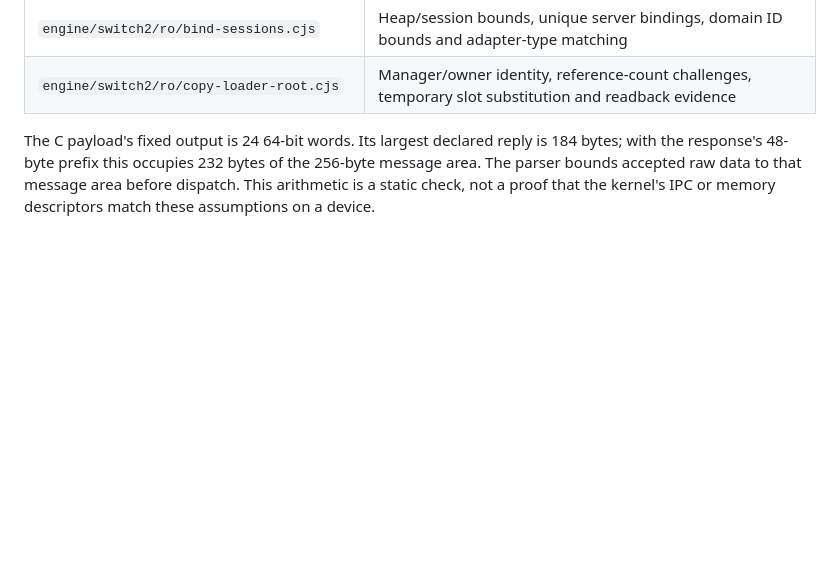
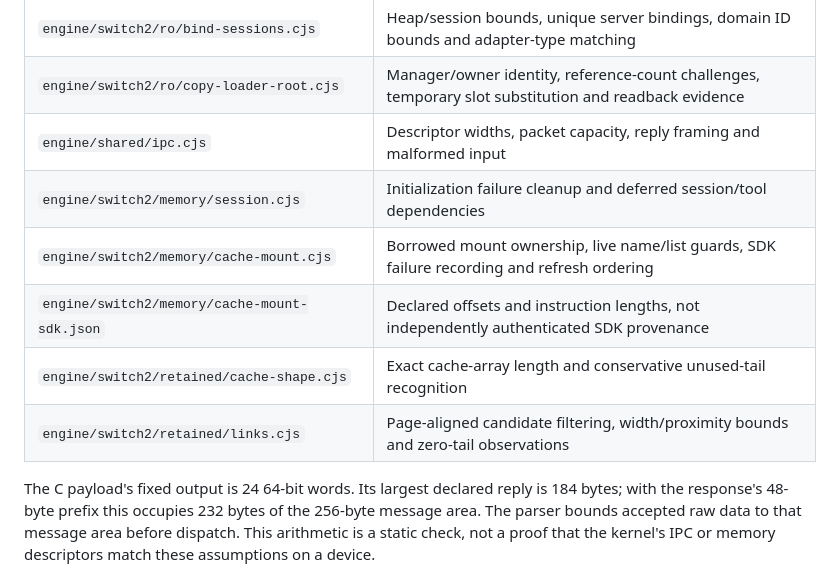
Before and after one commit to Shubin123/switch2jailbreak, a Markdown page: docs/native-review.md, the part around one of its changes. Drawn GitHub-style; blank space fills up the shorter version.

```diff
--- a/docs/native-review.md
+++ b/docs/native-review.md
@@ -36,6 +36,12 @@ line count. These identify the reviewed sources, not the correctness of them.
 | `engine/switch2/ro/export-handle.cjs` | Handle range, notifier identity, substitution and conditional restoration around the copy request |
 | `engine/switch2/ro/bind-sessions.cjs` | Heap/session bounds, unique server bindings, domain ID bounds and adapter-type matching |
 | `engine/switch2/ro/copy-loader-root.cjs` | Manager/owner identity, reference-count challenges, temporary slot substitution and readback evidence |
+| `engine/shared/ipc.cjs` | Descriptor widths, packet capacity, reply framing and malformed input |
+| `engine/switch2/memory/session.cjs` | Initialization failure cleanup and deferred session/tool dependencies |
+| `engine/switch2/memory/cache-mount.cjs` | Borrowed mount ownership, live name/list guards, SDK failure recording and refresh ordering |
+| `engine/switch2/memory/cache-mount-sdk.json` | Declared offsets and instruction lengths, not independently authenticated SDK provenance |
+| `engine/switch2/retained/cache-shape.cjs` | Exact cache-array length and conservative unused-tail recognition |
+| `engine/switch2/retained/links.cjs` | Page-aligned candidate filtering, width/proximity bounds and zero-tail observations |
 
 The C payload's fixed output is 24 64-bit words. Its largest declared reply is
 184 bytes; with the response's 48-byte prefix this occupies 232 bytes of the
```
Also changed, not shown: other parts of docs/native-review.md (+52 -2 lines), README.md (+1 -1 lines), docs/phase-status.md (+1 -1 lines).
